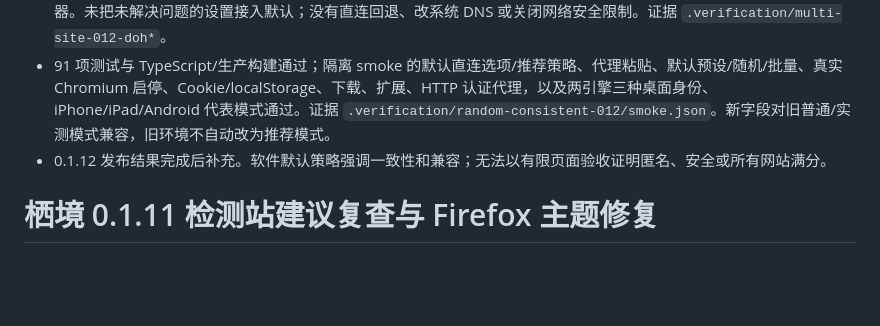
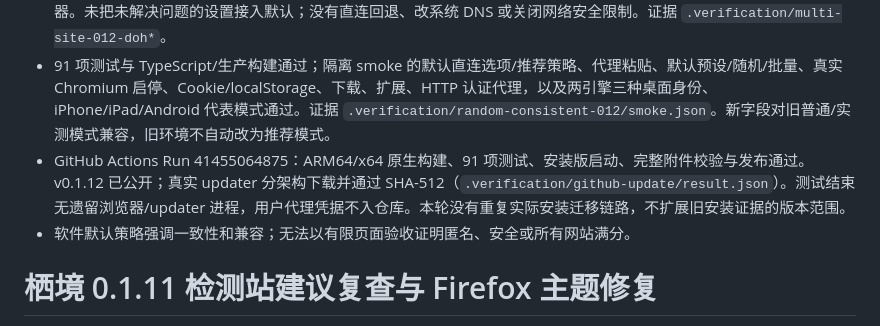
Before and after one commit to a06342637/xijingzhiwen, a Markdown page: VERIFICATION.md, the part around the change. Drawn GitHub-style; blank space fills up the shorter version.

Commit message:
docs: record multi-site release validation

```diff
--- a/VERIFICATION.md
+++ b/VERIFICATION.md
@@ -11,7 +11,8 @@
 - 默认生成不绑定代理，Chromium 显式 no-proxy-server / Firefox network.proxy.type=0。需要时创建页一次粘贴；自动解析新增密码含 @/冒号组合覆盖。推荐 CA/US 自动匹配同步使用真实英文字体名单，保留手动名单、匹配关闭与已有配置。effectiveValues 附在诊断中，不写回用户保存配置。
 - 试验 Firefox DoH-only：初次代理网关无法解析；排除网关本地域名解析后可访问，DNS 测试仍返回约 70 个多国解析器。未把未解决问题的设置接入默认；没有直连回退、改系统 DNS 或关闭网络安全限制。证据 `.verification/multi-site-012-doh*`。
 - 91 项测试与 TypeScript/生产构建通过；隔离 smoke 的默认直连选项/推荐策略、代理粘贴、默认预设/随机/批量、真实 Chromium 启停、Cookie/localStorage、下载、扩展、HTTP 认证代理，以及两引擎三种桌面身份、iPhone/iPad/Android 代表模式通过。证据 `.verification/random-consistent-012/smoke.json`。新字段对旧普通/实测模式兼容，旧环境不自动改为推荐模式。
-- 0.1.12 发布结果完成后补充。软件默认策略强调一致性和兼容；无法以有限页面验收证明匿名、安全或所有网站满分。
+- GitHub Actions Run 41455064875：ARM64/x64 原生构建、91 项测试、安装版启动、完整附件校验与发布通过。v0.1.12 已公开；真实 updater 分架构下载并通过 SHA-512（`.verification/github-update/result.json`）。测试结束无遗留浏览器/updater 进程，用户代理凭据不入仓库。本轮没有重复实际安装迁移链路，不扩展旧安装证据的版本范围。
+- 软件默认策略强调一致性和兼容；无法以有限页面验收证明匿名、安全或所有网站满分。
 
 # 栖境 0.1.11 检测站建议复查与 Firefox 主题修复
 
```
